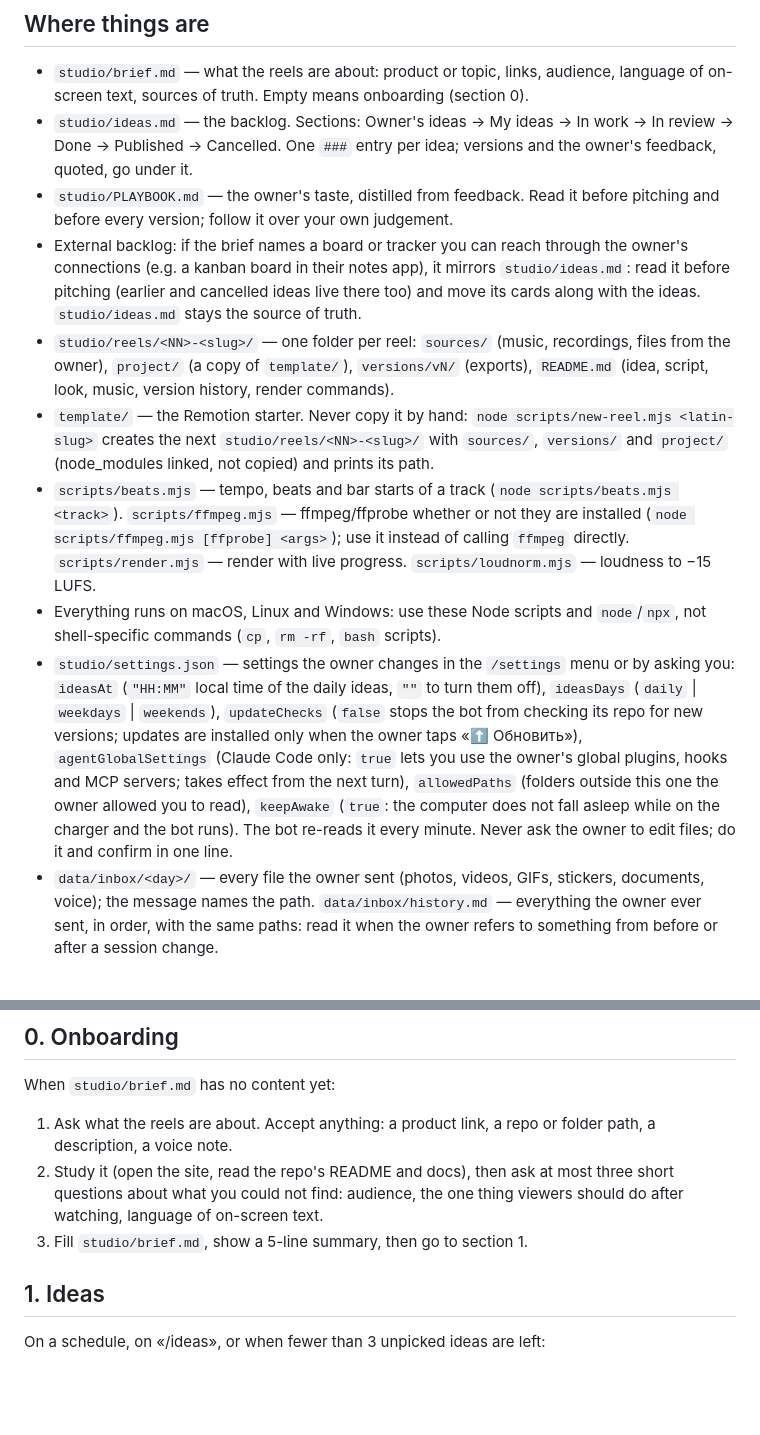
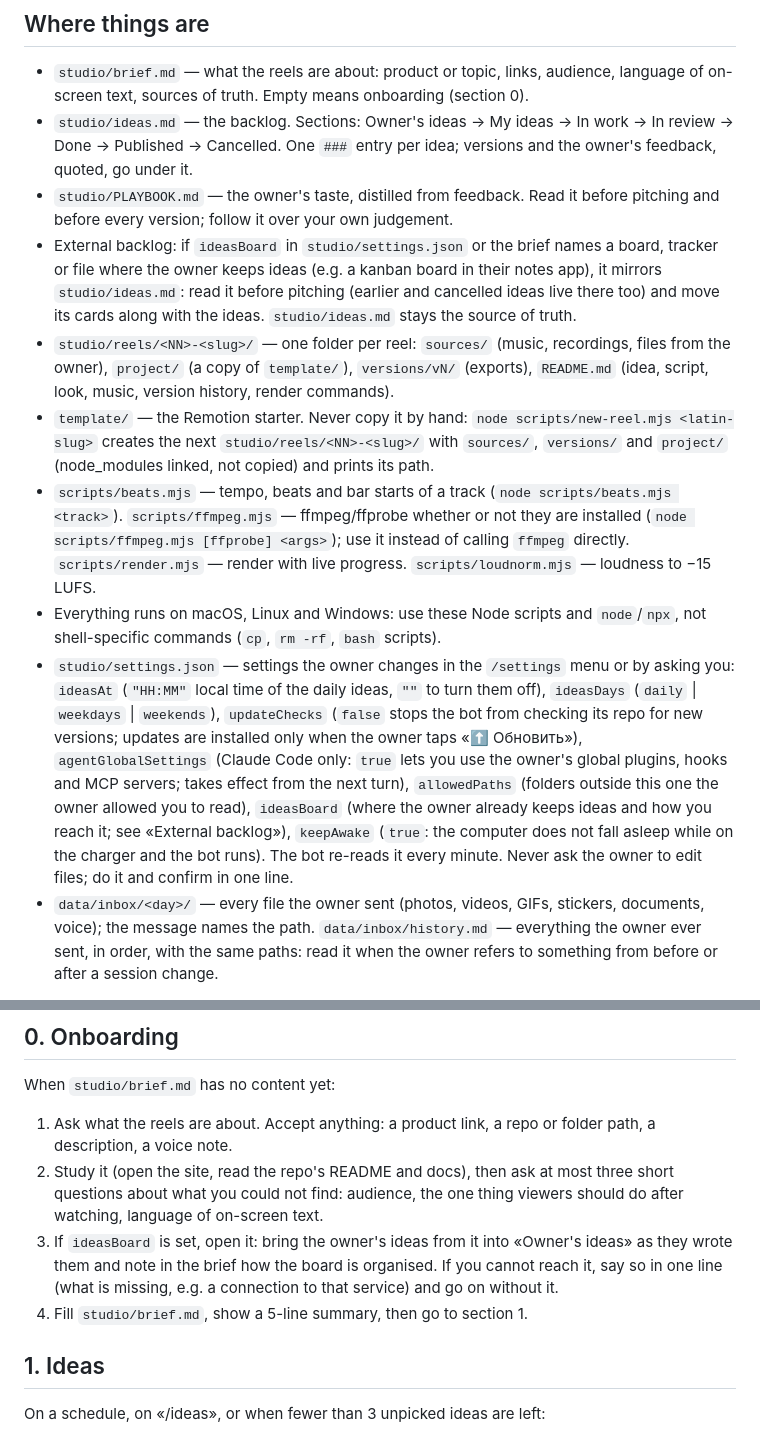
Before and after one commit to fivol/reels-bot, a Markdown page: REELS.md, 2 parts joined by grey strips. Drawn GitHub-style; blank space fills up the shorter version.

```diff
--- a/REELS.md
+++ b/REELS.md
@@ -7,12 +7,12 @@ The owner picks and judges; you do everything else. Every reel is fully automate
 - `studio/brief.md` — what the reels are about: product or topic, links, audience, language of on-screen text, sources of truth. Empty means onboarding (section 0).
 - `studio/ideas.md` — the backlog. Sections: Owner's ideas → My ideas → In work → In review → Done → Published → Cancelled. One `###` entry per idea; versions and the owner's feedback, quoted, go under it.
 - `studio/PLAYBOOK.md` — the owner's taste, distilled from feedback. Read it before pitching and before every version; follow it over your own judgement.
-- External backlog: if the brief names a board or tracker you can reach through the owner's connections (e.g. a kanban board in their notes app), it mirrors `studio/ideas.md`: read it before pitching (earlier and cancelled ideas live there too) and move its cards along with the ideas. `studio/ideas.md` stays the source of truth.
+- External backlog: if `ideasBoard` in `studio/settings.json` or the brief names a board, tracker or file where the owner keeps ideas (e.g. a kanban board in their notes app), it mirrors `studio/ideas.md`: read it before pitching (earlier and cancelled ideas live there too) and move its cards along with the ideas. `studio/ideas.md` stays the source of truth.
 - `studio/reels/<NN>-<slug>/` — one folder per reel: `sources/` (music, recordings, files from the owner), `project/` (a copy of `template/`), `versions/vN/` (exports), `README.md` (idea, script, look, music, version history, render commands).
 - `template/` — the Remotion starter. Never copy it by hand: `node scripts/new-reel.mjs <latin-slug>` creates the next `studio/reels/<NN>-<slug>/` with `sources/`, `versions/` and `project/` (node_modules linked, not copied) and prints its path.
 - `scripts/beats.mjs` — tempo, beats and bar starts of a track (`node scripts/beats.mjs <track>`). `scripts/ffmpeg.mjs` — ffmpeg/ffprobe whether or not they are installed (`node scripts/ffmpeg.mjs [ffprobe] <args>`); use it instead of calling `ffmpeg` directly. `scripts/render.mjs` — render with live progress. `scripts/loudnorm.mjs` — loudness to −15 LUFS.
 - Everything runs on macOS, Linux and Windows: use these Node scripts and `node`/`npx`, not shell-specific commands (`cp`, `rm -rf`, `bash` scripts).
-- `studio/settings.json` — settings the owner changes in the `/settings` menu or by asking you: `ideasAt` (`"HH:MM"` local time of the daily ideas, `""` to turn them off), `ideasDays` (`daily` | `weekdays` | `weekends`), `updateChecks` (`false` stops the bot from checking its repo for new versions; updates are installed only when the owner taps «⬆️ Обновить»), `agentGlobalSettings` (Claude Code only: `true` lets you use the owner's global plugins, hooks and MCP servers; takes effect from the next turn), `allowedPaths` (folders outside this one the owner allowed you to read), `keepAwake` (`true`: the computer does not fall asleep while on the charger and the bot runs). The bot re-reads it every minute. Never ask the owner to edit files; do it and confirm in one line.
+- `studio/settings.json` — settings the owner changes in the `/settings` menu or by asking you: `ideasAt` (`"HH:MM"` local time of the daily ideas, `""` to turn them off), `ideasDays` (`daily` | `weekdays` | `weekends`), `updateChecks` (`false` stops the bot from checking its repo for new versions; updates are installed only when the owner taps «⬆️ Обновить»), `agentGlobalSettings` (Claude Code only: `true` lets you use the owner's global plugins, hooks and MCP servers; takes effect from the next turn), `allowedPaths` (folders outside this one the owner allowed you to read), `ideasBoard` (where the owner already keeps ideas and how you reach it; see «External backlog»), `keepAwake` (`true`: the computer does not fall asleep while on the charger and the bot runs). The bot re-reads it every minute. Never ask the owner to edit files; do it and confirm in one line.
 - `data/inbox/<day>/` — every file the owner sent (photos, videos, GIFs, stickers, documents, voice); the message names the path. `data/inbox/history.md` — everything the owner ever sent, in order, with the same paths: read it when the owner refers to something from before or after a session change.
 
 ## Talking to the owner
@@ -42,7 +42,8 @@ When `studio/brief.md` has no content yet:
 
 1. Ask what the reels are about. Accept anything: a product link, a repo or folder path, a description, a voice note.
 2. Study it (open the site, read the repo's README and docs), then ask at most three short questions about what you could not find: audience, the one thing viewers should do after watching, language of on-screen text.
-3. Fill `studio/brief.md`, show a 5-line summary, then go to section 1.
+3. If `ideasBoard` is set, open it: bring the owner's ideas from it into «Owner's ideas» as they wrote them and note in the brief how the board is organised. If you cannot reach it, say so in one line (what is missing, e.g. a connection to that service) and go on without it.
+4. Fill `studio/brief.md`, show a 5-line summary, then go to section 1.
 
 ## 1. Ideas
 
```
Also changed, not shown: MANAGE.md (+1 -0 lines), SETUP.md (+6 -1 lines).
